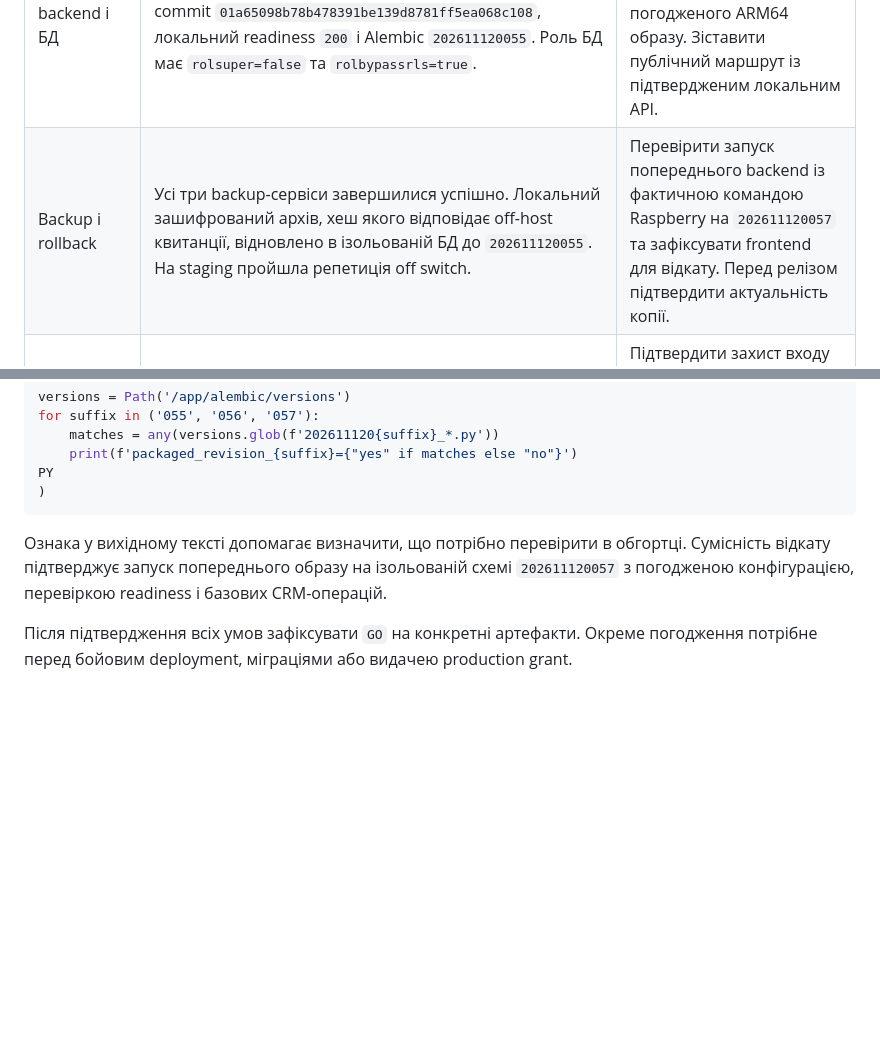
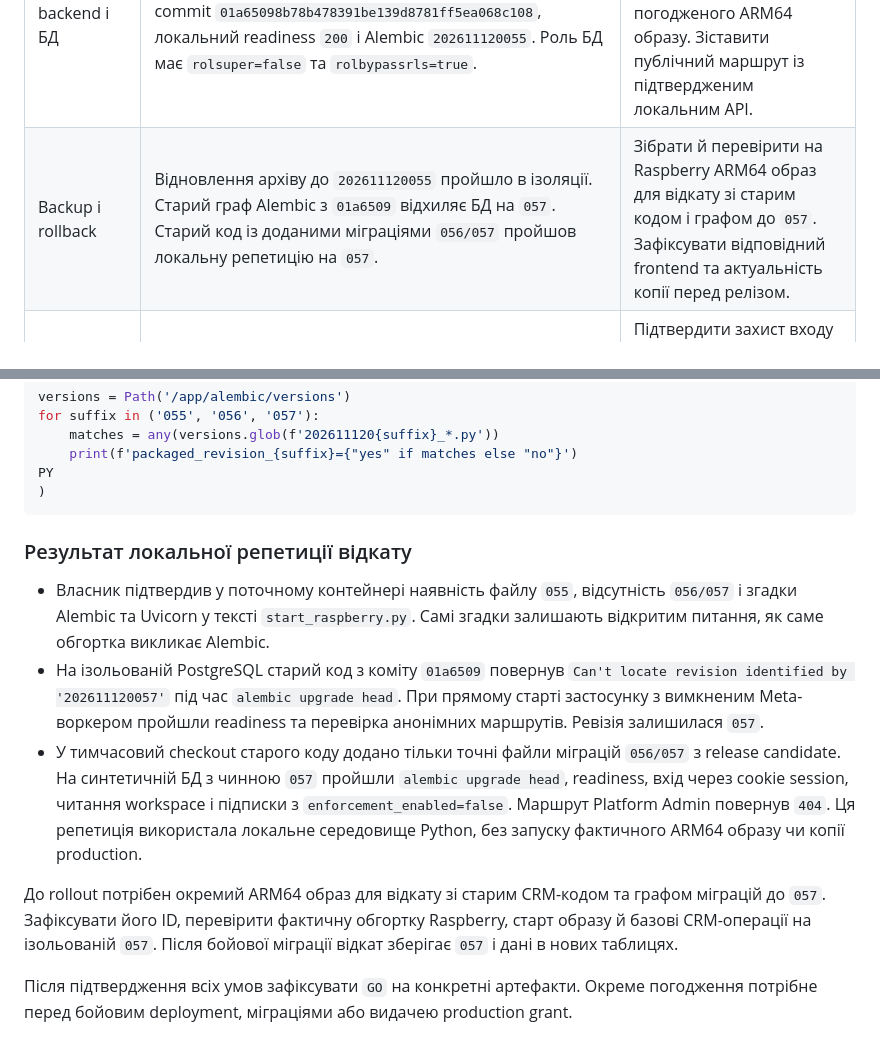
Before and after one commit to eNgine9r/sellora, a Markdown page: docs/sa/PRODUCTION_PREFLIGHT.md, 2 parts joined by grey strips. Drawn GitHub-style; blank space fills up the shorter version.

Commit message:
Record schema-compatible Sellora rollback rehearsal

````diff
--- a/docs/sa/PRODUCTION_PREFLIGHT.md
+++ b/docs/sa/PRODUCTION_PREFLIGHT.md
@@ -7,7 +7,7 @@
 | GitHub і кандидат | `main` на момент перевірки — `8c3c2e7`. На перевіреному ідентичному дереві пройшли [8/8 завдань CI](https://github.com/eNgine9r/sellora/actions/runs/43230727857). | Зафіксувати погоджені артефакти фронтенду й ARM64 backend та їхні SHA перед запуском. |
 | Бойовий frontend | У підключеній команді Vercel знайдено три проєкти Sellora, усі зі staging-назвами. Спільний `sellora-web-staging` підтверджено на `a8e5ff2`. | Підтвердити бойову адресу та її поточний deployment, включно з upstream до Raspberry API. |
 | Бойовий backend і БД | У нативному терміналі Raspberry підтверджено running image `sellora-backend:global-search-rpi-20261112`, commit `01a65098b78b478391be139d8781ff5ea068c108`, локальний readiness `200` і Alembic `202611120055`. Роль БД має `rolsuper=false` та `rolbypassrls=true`. | Підтвердити ACL фактичної ролі на схемі після міграцій і працездатність погодженого ARM64 образу. Зіставити публічний маршрут із підтвердженим локальним API. |
-| Backup і rollback | Усі три backup-сервіси завершилися успішно. Локальний зашифрований архів, хеш якого відповідає off-host квитанції, відновлено в ізольованій БД до `202611120055`. На staging пройшла репетиція off switch. | Перевірити запуск попереднього backend із фактичною командою Raspberry на `202611120057` та зафіксувати frontend для відкату. Перед релізом підтвердити актуальність копії. |
+| Backup і rollback | Відновлення архіву до `202611120055` пройшло в ізоляції. Старий граф Alembic з `01a6509` відхиляє БД на `057`. Старий код із доданими міграціями `056/057` пройшов локальну репетицію на `057`. | Зібрати й перевірити на Raspberry ARM64 образ для відкату зі старим кодом і графом до `057`. Зафіксувати відповідний frontend та актуальність копії перед релізом. |
 | Доступ оператора | Роль і password-session перевірені на staging. Застосування MFA чи погодженого еквівалента на бойовому маршруті не підтверджено. | Підтвердити захист входу на UI та API і видати окремий production grant погодженому оператору після рішення про запуск. [Roadmap](ROADMAP.md#sa5--security-review-та-staging-пілот) |
 
 ## Докази з Raspberry Pi та ізольованої БД
@@ -133,6 +133,12 @@ PY
 )
 ```
 
-Ознака у вихідному тексті допомагає визначити, що потрібно перевірити в обгортці. Сумісність відкату підтверджує запуск попереднього образу на ізольованій схемі `202611120057` з погодженою конфігурацією, перевіркою readiness і базових CRM-операцій.
+### Результат локальної репетиції відкату
+
+- Власник підтвердив у поточному контейнері наявність файлу `055`, відсутність `056/057` і згадки Alembic та Uvicorn у тексті `start_raspberry.py`. Самі згадки залишають відкритим питання, як саме обгортка викликає Alembic.
+- На ізольованій PostgreSQL старий код з коміту `01a6509` повернув `Can't locate revision identified by '202611120057'` під час `alembic upgrade head`. При прямому старті застосунку з вимкненим Meta-воркером пройшли readiness та перевірка анонімних маршрутів. Ревізія залишилася `057`.
+- У тимчасовий checkout старого коду додано тільки точні файли міграцій `056/057` з release candidate. На синтетичній БД з чинною `057` пройшли `alembic upgrade head`, readiness, вхід через cookie session, читання workspace і підписки з `enforcement_enabled=false`. Маршрут Platform Admin повернув `404`. Ця репетиція використала локальне середовище Python, без запуску фактичного ARM64 образу чи копії production.
+
+До rollout потрібен окремий ARM64 образ для відкату зі старим CRM-кодом та графом міграцій до `057`. Зафіксувати його ID, перевірити фактичну обгортку Raspberry, старт образу й базові CRM-операції на ізольованій `057`. Після бойової міграції відкат зберігає `057` і дані в нових таблицях.
 
 Після підтвердження всіх умов зафіксувати `GO` на конкретні артефакти. Окреме погодження потрібне перед бойовим deployment, міграціями або видачею production grant.
````
